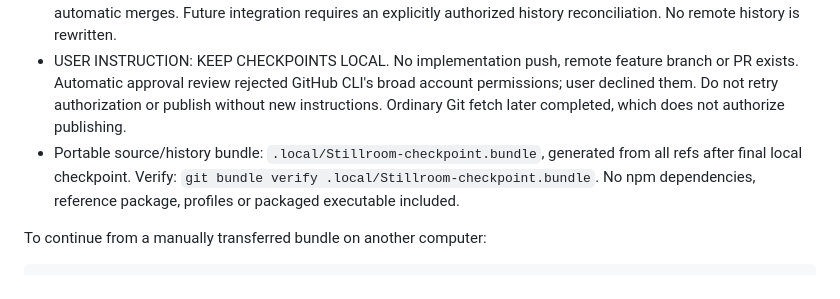
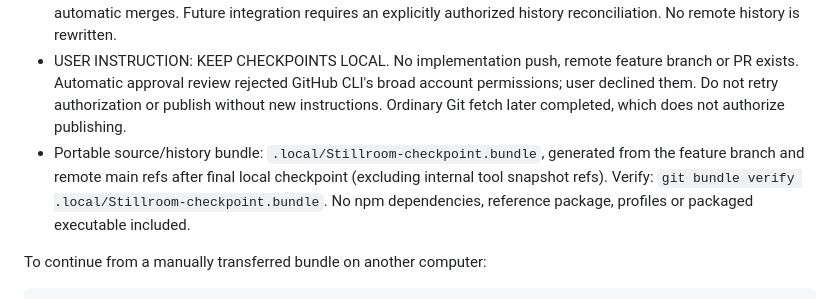
Before and after one commit to abdoul7/shared-project, a Markdown page: docs/HANDOFF.md, the part around the change. Rendered like a GitHub page.

Commit message:
Limit portable bundle to reviewed source history

```diff
--- a/docs/HANDOFF.md
+++ b/docs/HANDOFF.md
@@ -13,7 +13,7 @@ Stillroom is an original Windows-first private desktop communication application
 - Remote main at last fetch: 49354749837a88308e487bab68d08401785a595f; previous: c62946fa8e4c9b45020caf89ff1eb87591cb8318. Remote tree contains only .gitignore, README, AGENTS and HANDOFF. Browser showed zero open and zero closed PRs. No other application work found.
 - Local checkout initially had no history; first source checkpoint was saved before Git fetch completed. Both local checkpoint history and remote starter history are preserved as separate refs in the portable bundle after comparison of all four starter files. They have unrelated roots and have NOT been merged; the user instructed no automatic merges. Future integration requires an explicitly authorized history reconciliation. No remote history is rewritten.
 - USER INSTRUCTION: KEEP CHECKPOINTS LOCAL. No implementation push, remote feature branch or PR exists. Automatic approval review rejected GitHub CLI's broad account permissions; user declined them. Do not retry authorization or publish without new instructions. Ordinary Git fetch later completed, which does not authorize publishing.
-- Portable source/history bundle: `.local/Stillroom-checkpoint.bundle`, generated from all refs after final local checkpoint. Verify: `git bundle verify .local/Stillroom-checkpoint.bundle`. No npm dependencies, reference package, profiles or packaged executable included.
+- Portable source/history bundle: `.local/Stillroom-checkpoint.bundle`, generated from the feature branch and remote main refs after final local checkpoint (excluding internal tool snapshot refs). Verify: `git bundle verify .local/Stillroom-checkpoint.bundle`. No npm dependencies, reference package, profiles or packaged executable included.
 
 To continue from a manually transferred bundle on another computer:
 
```
